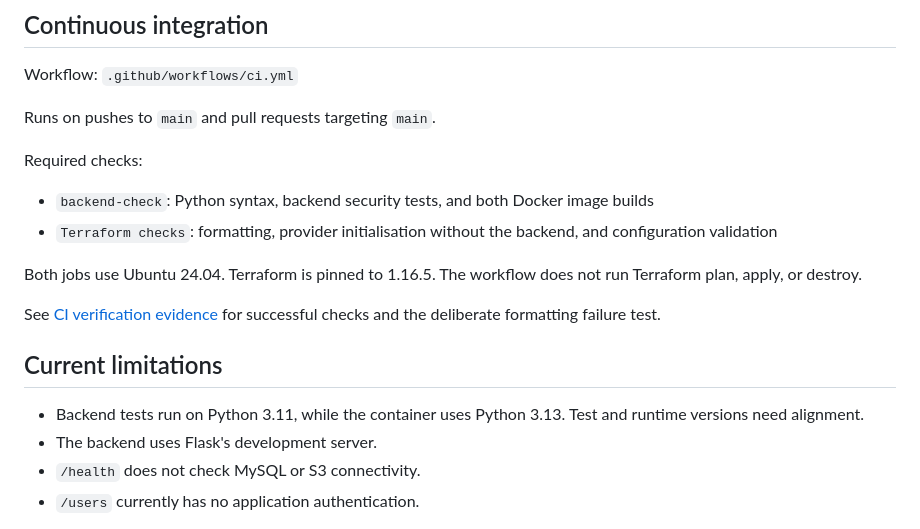
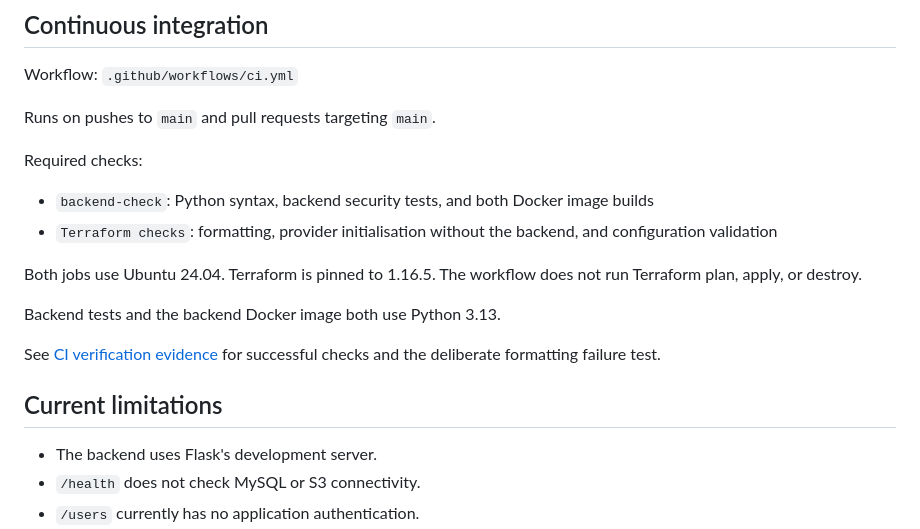
Before and after one commit to Kareem-dev2334/cloudops-project, a Markdown page: README.md, the part around the change. GitHub-like rendering.

Commit message:
docs: record Python 3.13 runtime alignment

```diff
--- a/README.md
+++ b/README.md
@@ -111,16 +111,18 @@ Required checks:
 - `Terraform checks`: formatting, provider initialisation
   without the backend, and configuration validation
 
+
 Both jobs use Ubuntu 24.04. Terraform is pinned to 1.16.5.
 The workflow does not run Terraform plan, apply, or destroy.
+
+Backend tests and the backend Docker image both use Python 3.13.
 
 See [CI verification evidence](CI-VERIFICATION.md) for
 successful checks and the deliberate formatting failure test.
 
 ## Current limitations
 
-- Backend tests run on Python 3.11, while the container uses
-  Python 3.13. Test and runtime versions need alignment.
+
 - The backend uses Flask's development server.
 - `/health` does not check MySQL or S3 connectivity.
 - `/users` currently has no application authentication.
```
